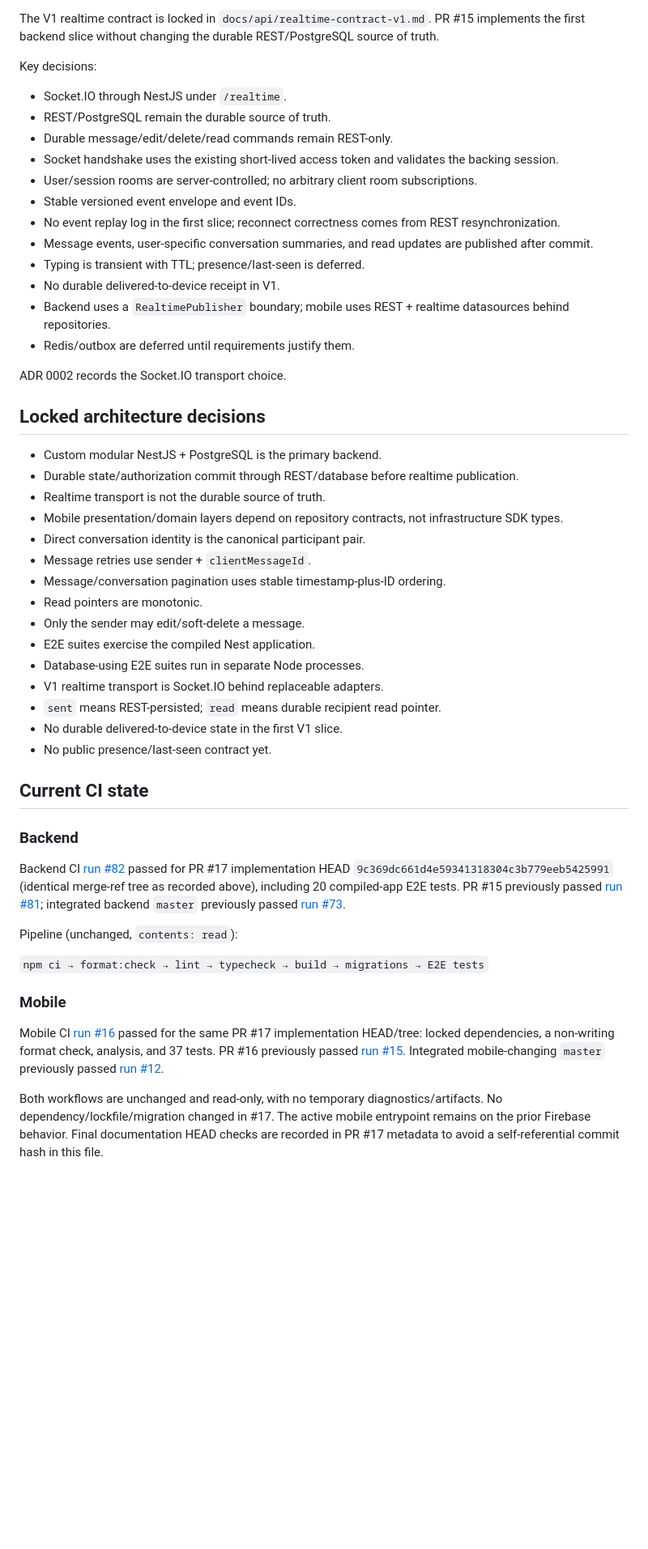
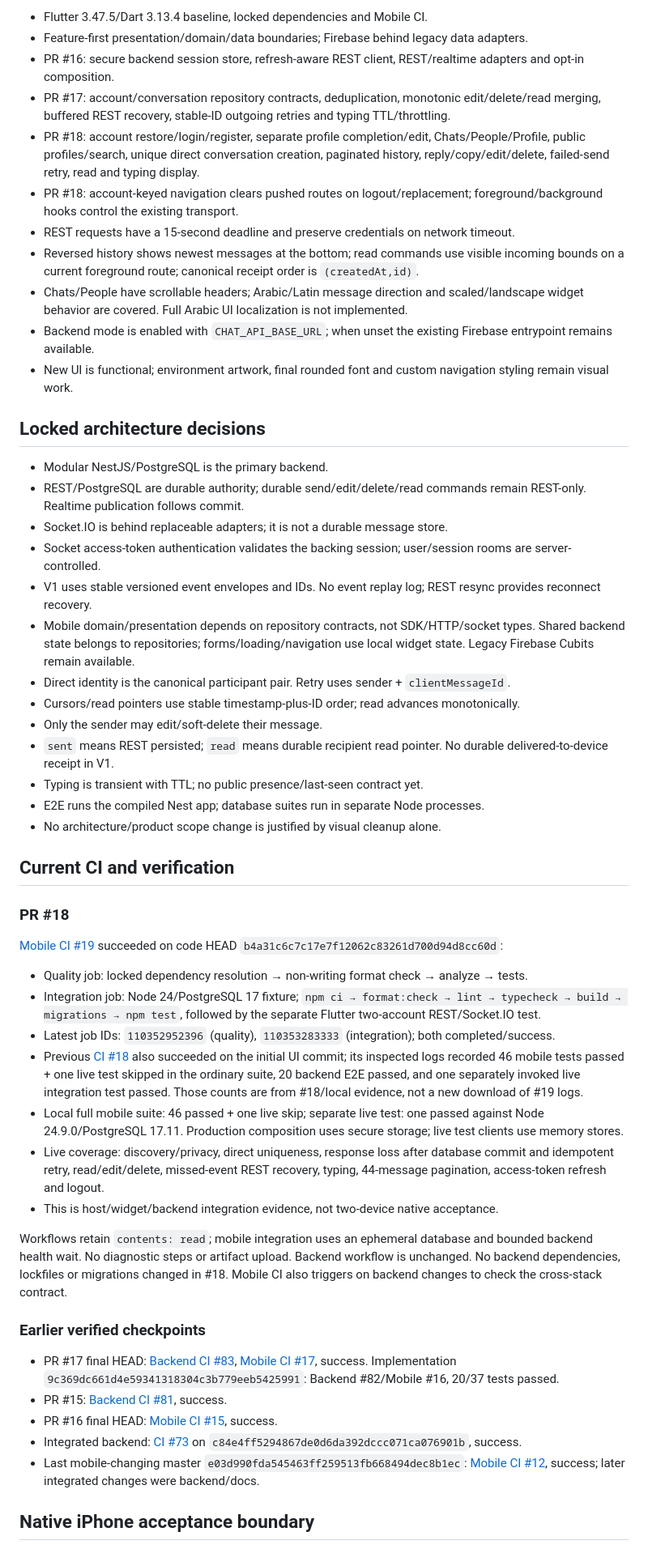
Before and after one commit to Husseinabozina/chat_app, a Markdown page: docs/project/CURRENT_STATE.md, the part around one of its changes. Shown at 81% size. Rendered like a GitHub page; blank space fills up the shorter version.

```diff
--- a/docs/project/CURRENT_STATE.md
+++ b/docs/project/CURRENT_STATE.md
@@ -93,53 +78,54 @@ The backend entrypoint now exposes account creation/login, profile completion/ed
-The V1 realtime contract is locked in `docs/api/realtime-contract-v1.md`. PR #15 implements the first backend slice without changing the durable REST/PostgreSQL source of truth.
-
-Key decisions:
-
-- Socket.IO through NestJS under `/realtime`.
-- REST/PostgreSQL remain the durable source of truth.
-- Durable message/edit/delete/read commands remain REST-only.
-- Socket handshake uses the existing short-lived access token and validates the backing session.
-- User/session rooms are server-controlled; no arbitrary client room subscriptions.
-- Stable versioned event envelope and event IDs.
-- No event replay log in the first slice; reconnect correctness comes from REST resynchronization.
-- Message events, user-specific conversation summaries, and read updates are published after commit.
-- Typing is transient with TTL; presence/last-seen is deferred.
-- No durable delivered-to-device receipt in V1.
-- Backend uses a `RealtimePublisher` boundary; mobile uses REST + realtime datasources behind repositories.
-- Redis/outbox are deferred until requirements justify them.
-
-ADR 0002 records the Socket.IO transport choice.
+- Flutter 3.47.5/Dart 3.13.4 baseline, locked dependencies and Mobile CI.
+- Feature-first presentation/domain/data boundaries; Firebase behind legacy data adapters.
+- PR #16: secure backend session store, refresh-aware REST client, REST/realtime adapters and opt-in composition.
+- PR #17: account/conversation repository contracts, deduplication, monotonic edit/delete/read merging, buffered REST recovery, stable-ID outgoing retries and typing TTL/throttling.
+- PR #18: account restore/login/register, separate profile completion/edit, Chats/People/Profile, public profiles/search, unique direct conversation creation, paginated history, reply/copy/edit/delete, failed-send retry, read and typing display.
+- PR #18: account-keyed navigation clears pushed routes on logout/replacement; foreground/background hooks control the existing transport.
+- REST requests have a 15-second deadline and preserve credentials on network timeout.
+- Reversed history shows newest messages at the bottom; read commands use visible incoming bounds on a current foreground route; canonical receipt order is `(createdAt,id)`.
+- Chats/People have scrollable headers; Arabic/Latin message direction and scaled/landscape widget behavior are covered. Full Arabic UI localization is not implemented.
+- Backend mode is enabled with `CHAT_API_BASE_URL`; when unset the existing Firebase entrypoint remains available.
+- New UI is functional; environment artwork, final rounded font and custom navigation styling remain visual work.
 
 ## Locked architecture decisions
 
-- Custom modular NestJS + PostgreSQL is the primary backend.
-- Durable state/authorization commit through REST/database before realtime publication.
-- Realtime transport is not the durable source of truth.
-- Mobile presentation/domain layers depend on repository contracts, not infrastructure SDK types.
-- Direct conversation identity is the canonical participant pair.
-- Message retries use sender + `clientMessageId`.
-- Message/conversation pagination uses stable timestamp-plus-ID ordering.
-- Read pointers are monotonic.
-- Only the sender may edit/soft-delete a message.
-- E2E suites exercise the compiled Nest application.
-- Database-using E2E suites run in separate Node processes.
-- V1 realtime transport is Socket.IO behind replaceable adapters.
-- `sent` means REST-persisted; `read` means durable recipient read pointer.
-- No durable delivered-to-device state in the first V1 slice.
-- No public presence/last-seen contract yet.
+- Modular NestJS/PostgreSQL is the primary backend.
+- REST/PostgreSQL are durable authority; durable send/edit/delete/read commands remain REST-only. Realtime publication follows commit.
+- Socket.IO is behind replaceable adapters; it is not a durable message store.
+- Socket access-token authentication validates the backing session; user/session rooms are server-controlled.
+- V1 uses stable versioned event envelopes and IDs. No event replay log; REST resync provides reconnect recovery.
+- Mobile domain/presentation depends on repository contracts, not SDK/HTTP/socket types. Shared backend state belongs to repositories; forms/loading/navigation use local widget state. Legacy Firebase Cubits remain available.
+- Direct identity is the canonical participant pair. Retry uses sender + `clientMessageId`.
+- Cursors/read pointers use stable timestamp-plus-ID order; read advances monotonically.
+- Only the sender may edit/soft-delete their message.
+- `sent` means REST persisted; `read` means durable recipient read pointer. No durable delivered-to-device receipt in V1.
+- Typing is transient with TTL; no public presence/last-seen contract yet.
+- E2E runs the compiled Nest app; database suites run in separate Node processes.
+- No architecture/product scope change is justified by visual cleanup alone.
 
-## Current CI state
+## Current CI and verification
 
-### Backend
+### PR #18
 
-Backend CI [run #82](https://github.com/Husseinabozina/chat_app/actions/runs/36798100758) passed for PR #17 implementation HEAD `9c369dc661d4e59341318304c3b779eeb5425991` (identical merge-ref tree as recorded above), including 20 compiled-app E2E tests. PR #15 previously passed [run #81](https://github.com/Husseinabozina/chat_app/actions/runs/36740459123); integrated backend `master` previously passed [run #73](https://github.com/Husseinabozina/chat_app/actions/runs/36724138035).
+[Mobile CI #19](https://github.com/Husseinabozina/chat_app/actions/runs/36857361322) succeeded on code HEAD `b4a31c6c7c17e7f12062c83261d700d94d8cc60d`:
 
-Pipeline (unchanged, `contents: read`):
+- Quality job: locked dependency resolution → non-writing format check → analyze → tests.
+- Integration job: Node 24/PostgreSQL 17 fixture; `npm ci → format:check → lint → typecheck → build → migrations → npm test`, followed by the separate Flutter two-account REST/Socket.IO test.
+- Latest job IDs: `110352952396` (quality), `110353283333` (integration); both completed/success.
+- Previous [CI #18](https://github.com/Husseinabozina/chat_app/actions/runs/36856224394) also succeeded on the initial UI commit; its inspected logs recorded 46 mobile tests passed + one live test skipped in the ordinary suite, 20 backend E2E passed, and one separately invoked live integration test passed. Those counts are from #18/local evidence, not a new download of #19 logs.
+- Local full mobile suite: 46 passed + one live skip; separate live test: one passed against Node 24.9.0/PostgreSQL 17.11. Production composition uses secure storage; live test clients use memory stores.
+- Live coverage: discovery/privacy, direct uniqueness, response loss after database commit and idempotent retry, read/edit/delete, missed-event REST recovery, typing, 44-message pagination, access-token refresh and logout.
+- This is host/widget/backend integration evidence, not two-device native acceptance.
 
-`npm ci → format:check → lint → typecheck → build → migrations → E2E tests`
+Workflows retain `contents: read`; mobile integration uses an ephemeral database and bounded backend health wait. No diagnostic steps or artifact upload. Backend workflow is unchanged. No backend dependencies, lockfiles or migrations changed in #18. Mobile CI also triggers on backend changes to check the cross-stack contract.
 
-### Mobile
+### Earlier verified checkpoints
 
-Mobile CI [run #16](https://github.com/Husseinabozina/chat_app/actions/runs/36798100980) passed for the same PR #17 implementation HEAD/tree: locked dependencies, a non-writing format check, analysis, and 37 tests. PR #16 previously passed [run #15](https://github.com/Husseinabozina/chat_app/actions/runs/36755021551). Integrated mobile-changing `master` previously passed [run #12](https://github.com/Husseinabozina/chat_app/actions/runs/36723604090).
+- PR #17 final HEAD: [Backend CI #83](https://github.com/Husseinabozina/chat_app/actions/runs/36798410587), [Mobile CI #17](https://github.com/Husseinabozina/chat_app/actions/runs/36798410622), success. Implementation `9c369dc661d4e59341318304c3b779eeb5425991`: Backend #82/Mobile #16, 20/37 tests passed.
+- PR #15: [Backend CI #81](https://github.com/Husseinabozina/chat_app/actions/runs/36740459123), success.
+- PR #16 final HEAD: [Mobile CI #15](https://github.com/Husseinabozina/chat_app/actions/runs/36755021551), success.
+- Integrated backend: [CI #73](https://github.com/Husseinabozina/chat_app/actions/runs/36724138035) on `c84e4ff5294867de0d6da392dccc071ca076901b`, success.
+- Last mobile-changing master `e03d990fda545463ff259513fb668494dec8b1ec`: [Mobile CI #12](https://github.com/Husseinabozina/chat_app/actions/runs/36723604090), success; later integrated changes were backend/docs.
 
-Both workflows are unchanged and read-only, with no temporary diagnostics/artifacts. No dependency/lockfile/migration changed in #17. The active mobile entrypoint remains on the prior Firebase behavior. Final documentation HEAD checks are recorded in PR #17 metadata to avoid a self-referential commit hash in this file.
+## Native iPhone acceptance boundary
 
```
Also changed, not shown: other parts of docs/project/CURRENT_STATE.md (+71 -91 lines), docs/project/MOBILE_BACKEND_UI_CHECKPOINT.md (+14 -3 lines), docs/project/UI_UX_ACCEPTANCE_CHECKLIST.md (added, +115 -0 lines).
